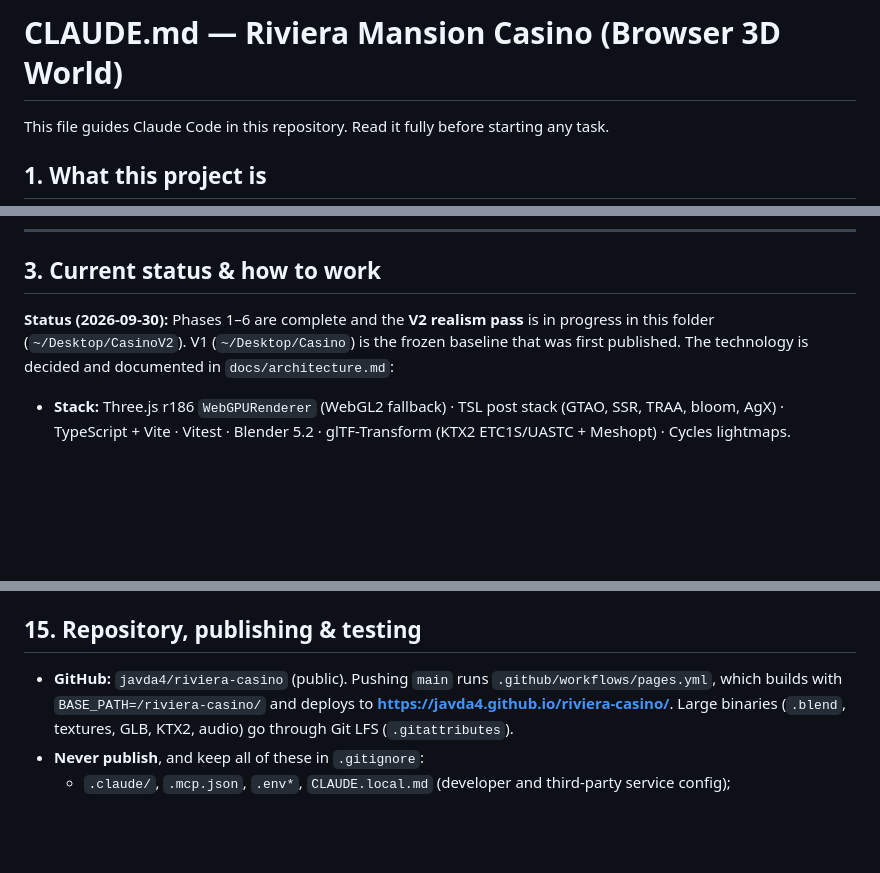
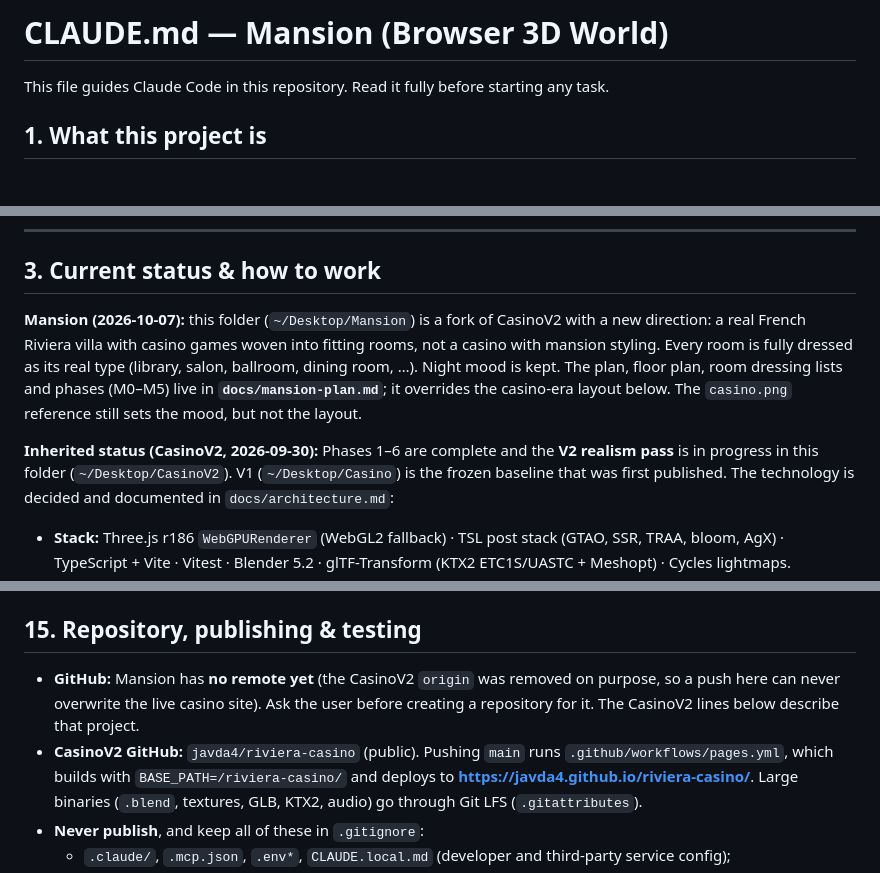
Before and after one commit to javda4/Jasons_Mansion, a Markdown page: CLAUDE.md, 3 parts joined by grey strips. Drawn GitHub-style; blank space fills up the shorter version.

Commit message:
Mansion: fork of CasinoV2 — redesign plan (villa with games woven into rooms)
Co-Authored-By: Claude Opus 5.5 <noreply@anthropic.com>

```diff
--- a/CLAUDE.md
+++ b/CLAUDE.md
@@ -1,4 +1,4 @@
-# CLAUDE.md — Riviera Mansion Casino (Browser 3D World)
+# CLAUDE.md — Mansion (Browser 3D World)
 
 This file guides Claude Code in this repository. Read it fully before starting any task.
 
@@ -79,7 +79,13 @@ define the contract change (name prefix, `extras` key, manifest field, event) be
 
 ## 3. Current status & how to work
 
-**Status (2026-09-30):** Phases 1–6 are complete and the **V2 realism pass** is in progress in this folder
+**Mansion (2026-10-07):** this folder (`~/Desktop/Mansion`) is a fork of CasinoV2 with a new direction: a real
+French Riviera villa with casino games woven into fitting rooms, not a casino with mansion styling. Every room is
+fully dressed as its real type (library, salon, ballroom, dining room, …). Night mood is kept. The plan, floor plan,
+room dressing lists and phases (M0–M5) live in **`docs/mansion-plan.md`**; it overrides the casino-era layout below.
+The `casino.png` reference still sets the mood, but not the layout.
+
+**Inherited status (CasinoV2, 2026-09-30):** Phases 1–6 are complete and the **V2 realism pass** is in progress in this folder
 (`~/Desktop/CasinoV2`). V1 (`~/Desktop/Casino`) is the frozen baseline that was first published.
 The technology is decided and documented in `docs/architecture.md`:
 - **Stack:** Three.js r186 `WebGPURenderer` (WebGL2 fallback) · TSL post stack (GTAO, SSR, TRAA, bloom, AgX)
@@ -556,7 +562,10 @@ URL flags: `?debug` (overlay + collider wireframes; `` ` `` toggles), `?quality=
 
 ## 15. Repository, publishing & testing
 
-- **GitHub:** `javda4/riviera-casino` (public). Pushing `main` runs `.github/workflows/pages.yml`, which
+- **GitHub:** Mansion has **no remote yet** (the CasinoV2 `origin` was removed on purpose, so a push here can never
+  overwrite the live casino site). Ask the user before creating a repository for it. The CasinoV2 lines below describe
+  that project.
+- **CasinoV2 GitHub:** `javda4/riviera-casino` (public). Pushing `main` runs `.github/workflows/pages.yml`, which
   builds with `BASE_PATH=/riviera-casino/` and deploys to **https://javda4.github.io/riviera-casino/**.
   Large binaries (`.blend`, textures, GLB, KTX2, audio) go through Git LFS (`.gitattributes`).
 - **Never publish**, and keep all of these in `.gitignore`:
```
Also changed, not shown: docs/mansion-plan.md (added, +141 -0 lines).
